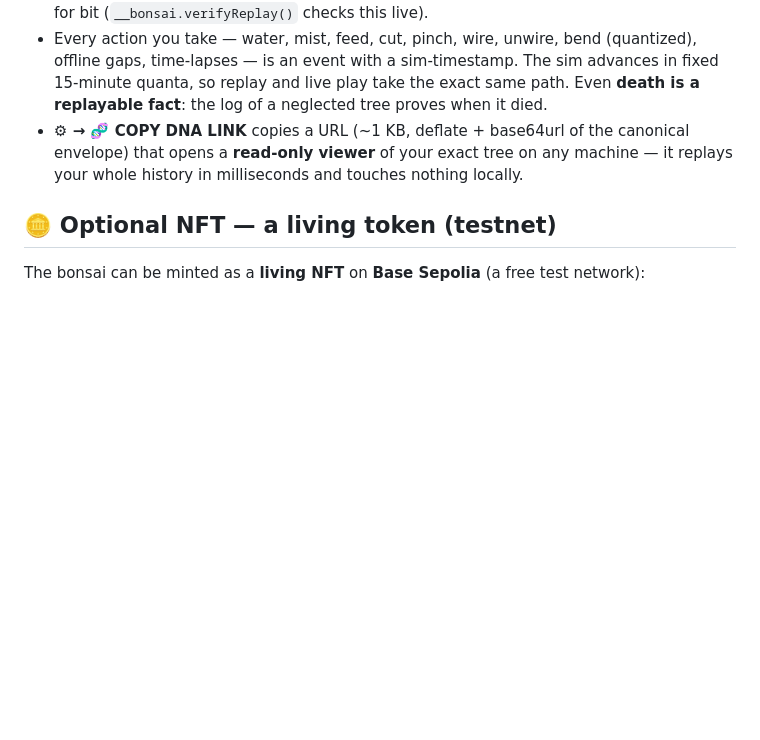
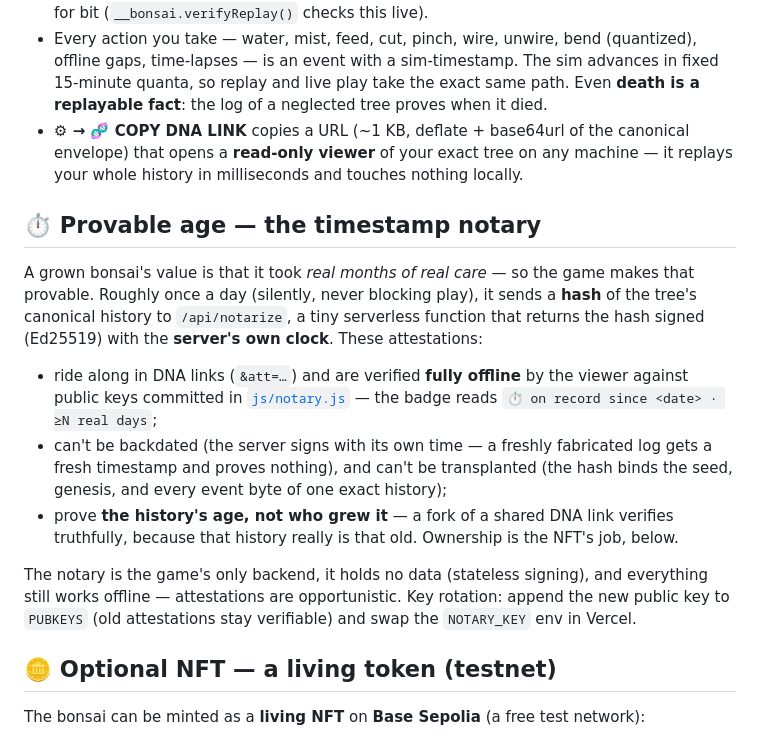
Before and after one commit to matiasne/bonsai-sim, a Markdown page: README.md, the part around the change. GitHub-like rendering; blank space fills up the shorter version.

Commit message:
docs: timestamp-notary section in README
Co-Authored-By: Claude Fable 5 <noreply@anthropic.com>

```diff
--- a/README.md
+++ b/README.md
@@ -103,6 +103,26 @@ so that a bonsai **is** its history:
   that opens a **read-only viewer** of your exact tree on any machine — it replays your whole
   history in milliseconds and touches nothing locally.
 
+## ⏱ Provable age — the timestamp notary
+
+A grown bonsai's value is that it took *real months of real care* — so the game makes that
+provable. Roughly once a day (silently, never blocking play), it sends a **hash** of the tree's
+canonical history to `/api/notarize`, a tiny serverless function that returns the hash signed
+(Ed25519) with the **server's own clock**. These attestations:
+
+- ride along in DNA links (`&att=…`) and are verified **fully offline** by the viewer against
+  public keys committed in [`js/notary.js`](js/notary.js) — the badge reads
+  `⏱ on record since <date> · ≥N real days`;
+- can't be backdated (the server signs with its own time — a freshly fabricated log gets a
+  fresh timestamp and proves nothing), and can't be transplanted (the hash binds the seed,
+  genesis, and every event byte of one exact history);
+- prove **the history's age, not who grew it** — a fork of a shared DNA link verifies
+  truthfully, because that history really is that old. Ownership is the NFT's job, below.
+
+The notary is the game's only backend, it holds no data (stateless signing), and everything
+still works offline — attestations are opportunistic. Key rotation: append the new public key
+to `PUBKEYS` (old attestations stay verifiable) and swap the `NOTARY_KEY` env in Vercel.
+
 ## 🪙 Optional NFT — a living token (testnet)
 
 The bonsai can be minted as a **living NFT** on **Base Sepolia** (a free test network):
```
